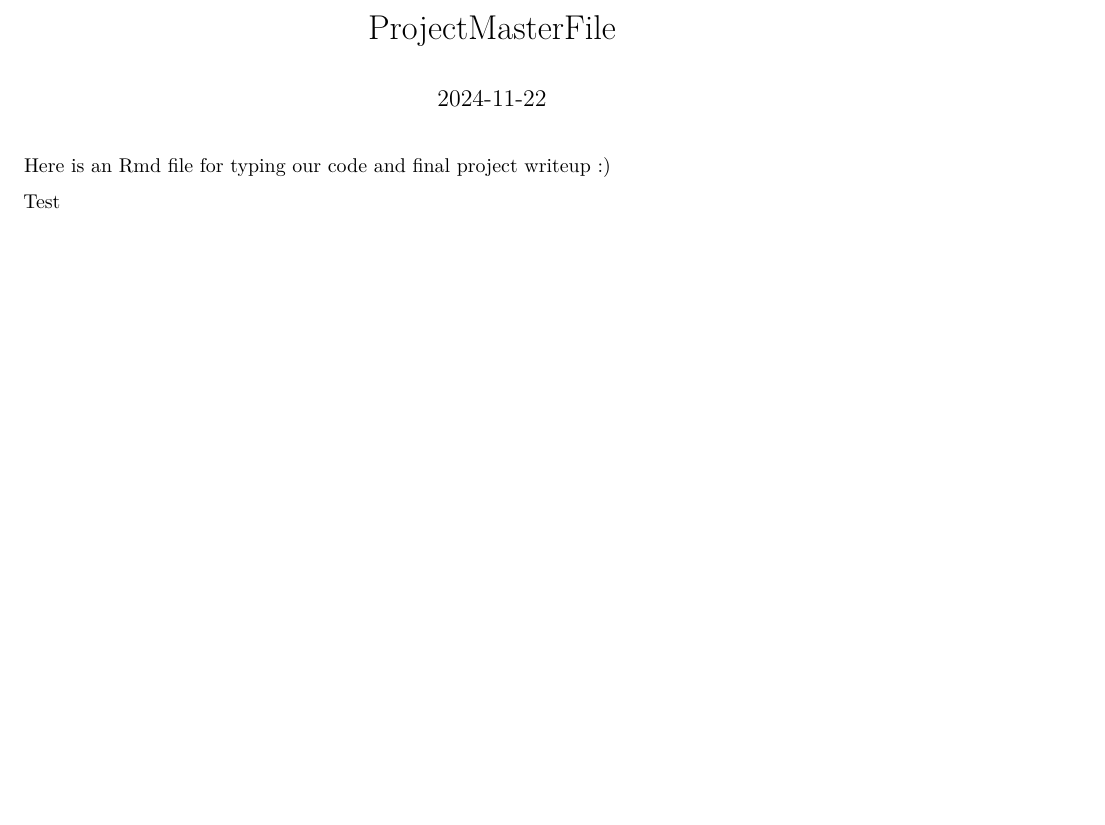
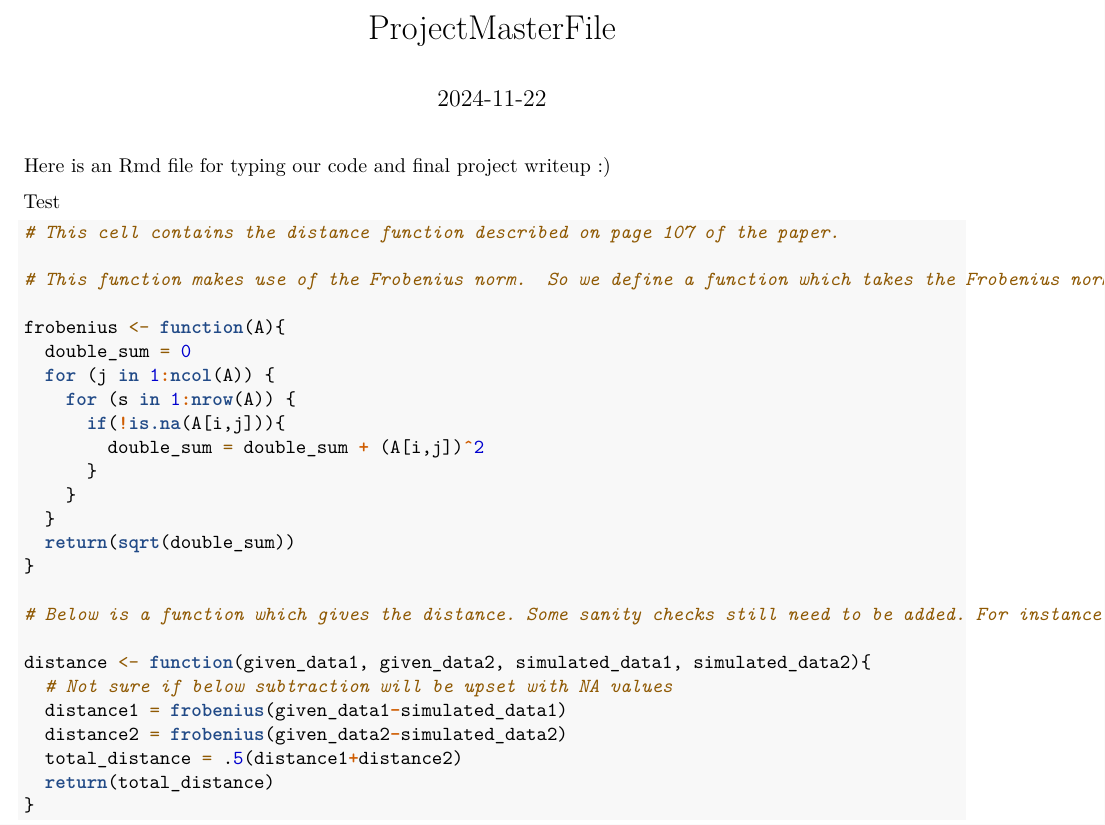
Before and after one commit to nashjafri/ABC_Disease_Outbreak, an R Markdown document (ProjectMasterFile.Rmd): part of the page, cut so that both start at the same text, the shorter picture padded with empty space. Rendered offline with R 4.5, knitr and Pandoc, then LaTeX, with nearby package versions.

Commit message:
Added code for the distance function

````diff
--- a/ProjectMasterFile.Rmd
+++ b/ProjectMasterFile.Rmd
@@ -7,3 +7,33 @@ date: "2024-11-22"
 Here is an Rmd file for typing our code and final project writeup :)
 
 Test
+
+```{r}
+# This cell contains the distance function described on page 107 of the paper.
+
+# This function makes use of the Frobenius norm.  So we define a function which takes the Frobenius norm.
+
+frobenius <- function(A){
+  double_sum = 0
+  for (j in 1:ncol(A)) {
+    for (s in 1:nrow(A)) {
+      if(!is.na(A[i,j])){
+        double_sum = double_sum + (A[i,j])^2
+      }
+    }
+  }
+  return(sqrt(double_sum))
+}
+
+# Below is a function which gives the distance. Some sanity checks still need to be added. For instance checking that the matrices input are the same size.
+
+distance <- function(given_data1, given_data2, simulated_data1, simulated_data2){
+  # Not sure if below subtraction will be upset with NA values
+  distance1 = frobenius(given_data1-simulated_data1)
+  distance2 = frobenius(given_data2-simulated_data2)
+  total_distance = .5(distance1+distance2)
+  return(total_distance)
+}
+
+
+```
````
